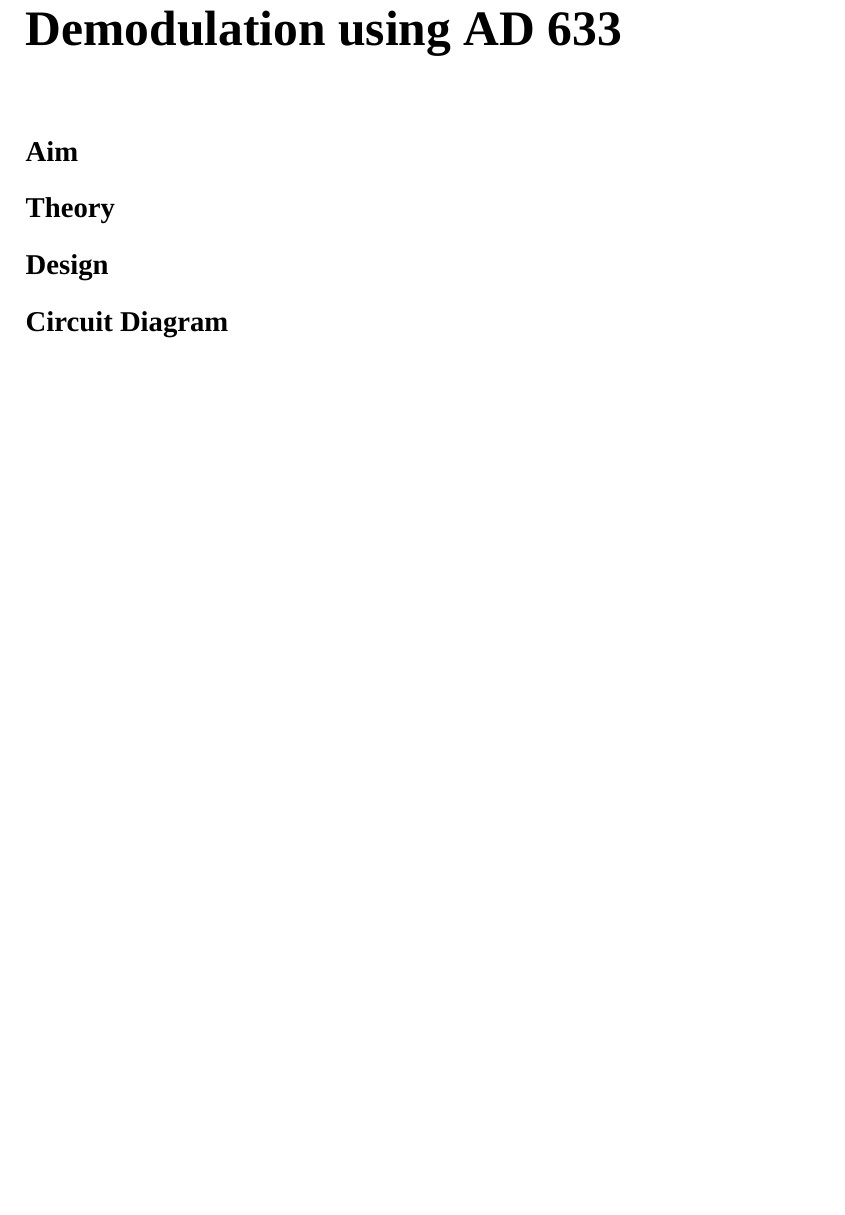
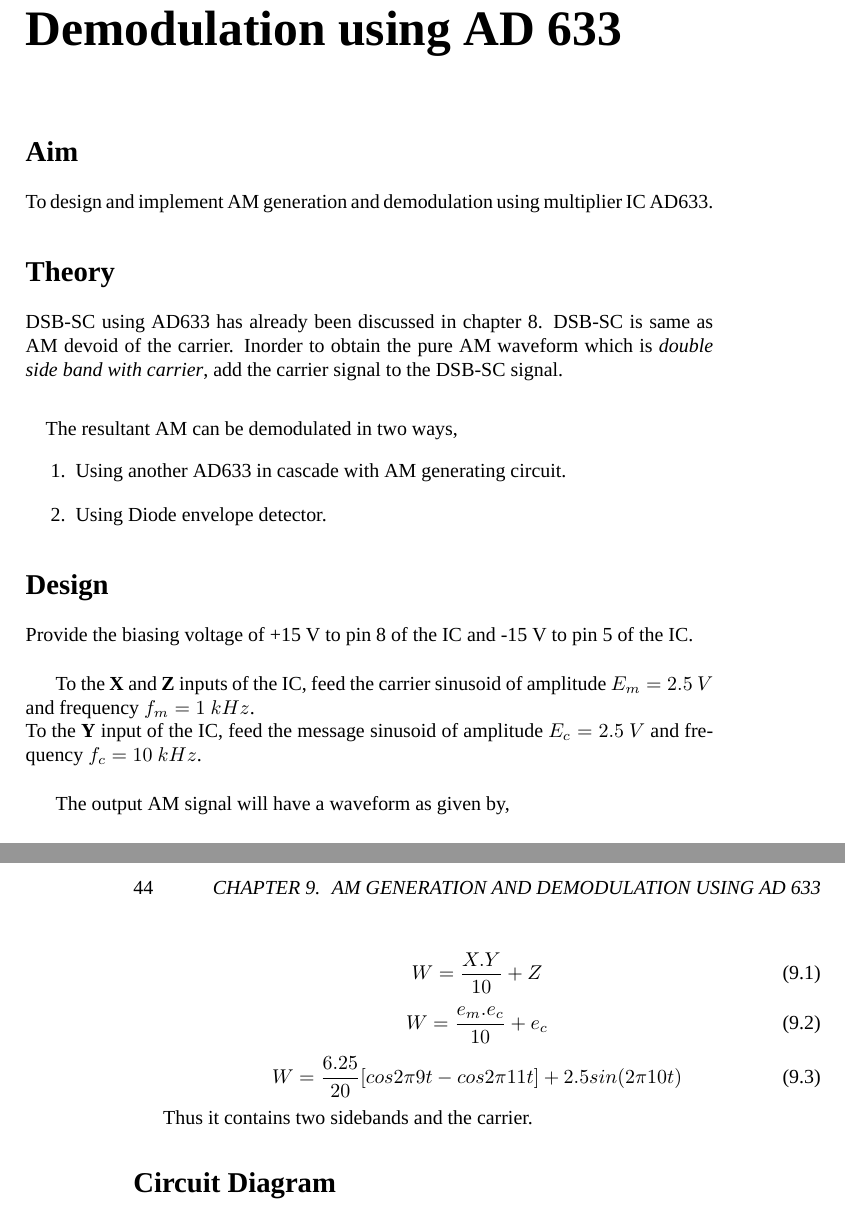
Before and after one commit to kavyamanohar/analogcommunication, a LaTeX book (analogcommunicationcircuits/analogcommunication.tex, which reads analogcommunicationcircuits/chapters/AM633.tex): part of page 43 of 65 before the commit and two parts of pages 43 and 44 of 67 after it, the two joined at a grey line, cut so that both start at the same text, the shorter picture padded with empty space. Compiled offline with XeLaTeX; a missing font is replaced by an installed copy or a similar font.

Commit message:
[ac] Added contents to AM and DSBSC using 633

```diff
--- a/analogcommunicationcircuits/chapters/AM633.tex
+++ b/analogcommunicationcircuits/chapters/AM633.tex
@@ -1,5 +1,34 @@
 
 \chapter[AM generation and Demodulation using AD 633]{AM generation and Demodulation using AD 633}
 \section*{Aim}
+To design and implement AM generation and demodulation using multiplier IC AD633.
 \section*{Theory}
+DSB-SC using AD633 has already been discussed in chapter \ref{chapdsbsc}. DSB-SC is same as AM devoid of the carrier. Inorder to obtain the pure AM waveform which is \emph{double side band with carrier}, add the carrier signal to the DSB-SC signal.
+\paragraph{}
+	The resultant AM can be demodulated in two ways,
+ \begin{enumerate}
+\item
+Using another AD633 in cascade with AM generating circuit.
+\item
+Using Diode envelope detector.
+
+\end{enumerate}
 \section*{Design}
+Provide the biasing voltage of +15 V to pin 8 of the IC and -15 V to pin 5 of the IC.\\
+
+To the \textbf{X} and \textbf{Z} inputs of the IC, feed the carrier sinusoid of amplitude $E_m=2.5\ V$ and frequency $f_m= 1\ kHz$.\\
+To the \textbf{Y} input of the IC, feed the message sinusoid of amplitude $E_c=2.5\ V$ and frequency $f_c= 10\ kHz$.\\
+
+The output AM signal will have a waveform as given by,
+
+\begin{equation}
+W=\frac{X.Y}{10}+Z
+\end{equation}
+\begin{equation}
+W=\frac{e_m.e_c}{10}+e_c
+\end{equation}
+\begin{equation}
+W=\frac{6.25}{20}[cos 2\pi 9t-cos 2\pi 11t]+2.5 sin(2\pi10t)
+\end{equation}
+
+Thus it contains two sidebands and the carrier.
```
Also changed, not shown: analogcommunicationcircuits/chapters/BalancedModulatorforDSBSC.tex (+21 -8 lines), analogcommunicationcircuits/chapters/AM633.tex (12 more changed lines).
